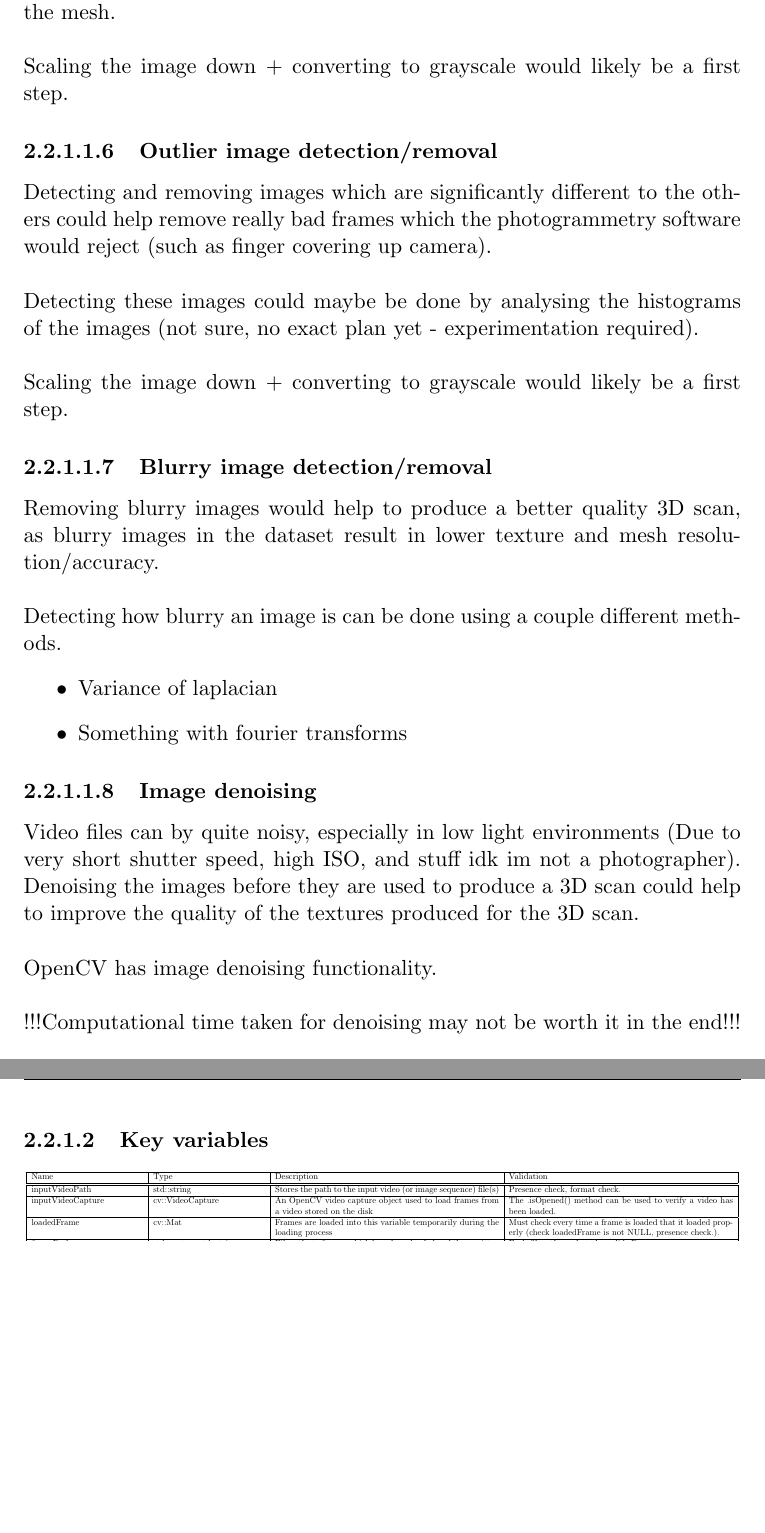
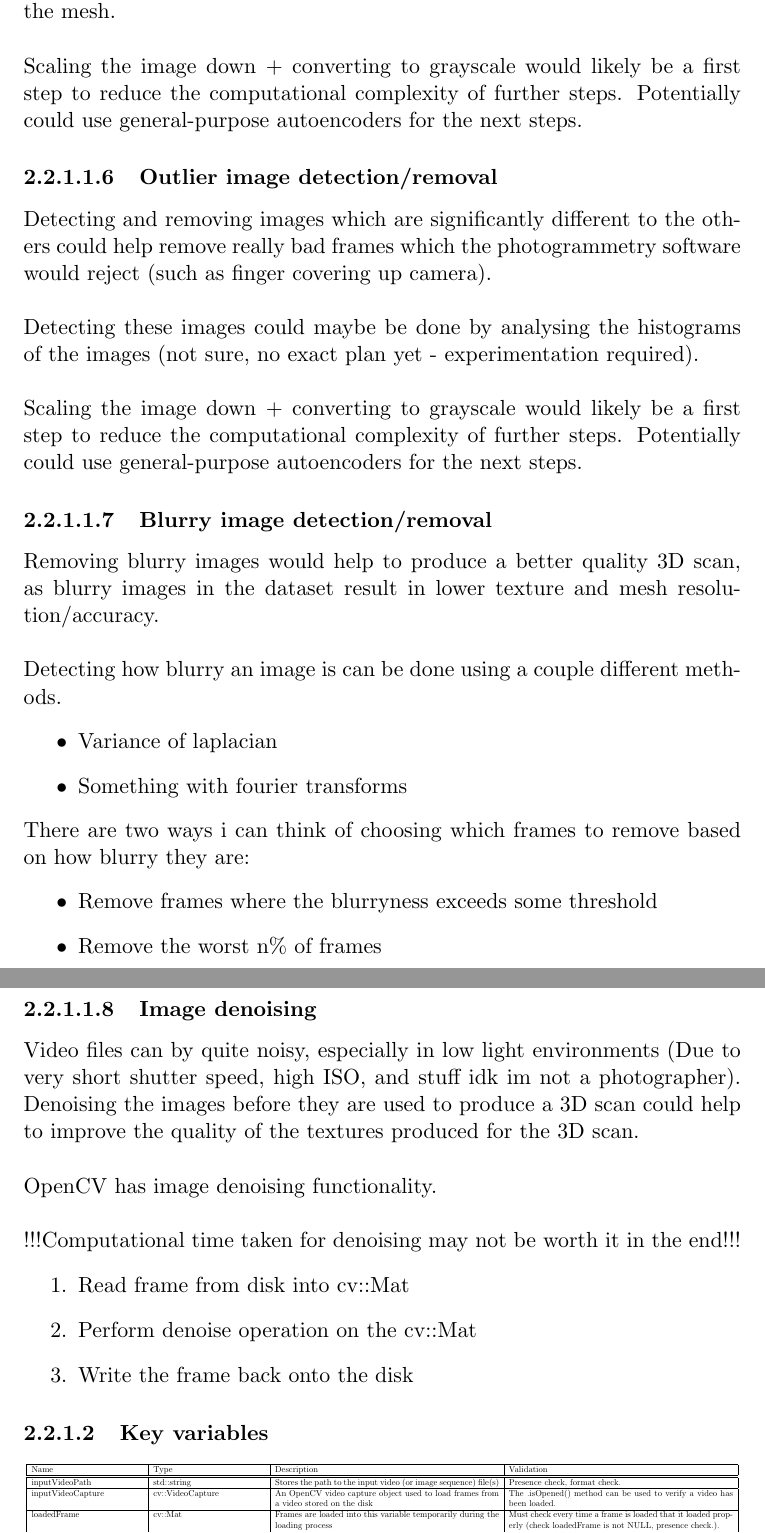
Before and after one commit to lucianjames/Vid2Photogrammetry, a LaTeX thesis (report/report.tex): two parts of pages 23 and 24 of 26, joined at a grey line, cut so that both start at the same text, the shorter picture padded with empty space. Compiled offline with pdfLaTeX.

Commit message:
Tweak stuff in a few processes

```diff
--- a/report/report.tex
+++ b/report/report.tex
@@ -369,12 +370,12 @@ OpenCV can resize images very easily as it has built-in functions which can modi
 
 \paragraph{Duplicate image detection/removal}
 Removing images which are duplicate (or very similar) will speed up the photogrammetry process as the photogrammetry software will not need to process images which do not provide any additional usable data to produce the mesh.\\\\
-Scaling the image down + converting to grayscale would likely be a first step.
+Scaling the image down + converting to grayscale would likely be a first step to reduce the computational complexity of further steps. Potentially could use general-purpose autoencoders for the next steps.
 
 \paragraph{Outlier image detection/removal}
 Detecting and removing images which are significantly different to the others could help remove really bad frames which the photogrammetry software would reject (such as finger covering up camera).\\\\
 Detecting these images could maybe be done by analysing the histograms of the images (not sure, no exact plan yet - experimentation required).\\\\
-Scaling the image down + converting to grayscale would likely be a first step.
+Scaling the image down + converting to grayscale would likely be a first step to reduce the computational complexity of further steps. Potentially could use general-purpose autoencoders for the next steps.
 
 \paragraph{Blurry image detection/removal}
 Removing blurry images would help to produce a better quality 3D scan, as blurry images in the dataset result in lower texture and mesh resolution/accuracy.\\\\
@@ -383,11 +384,21 @@ Detecting how blurry an image is can be done using a couple different methods.
 \item Variance of laplacian
 \item Something with fourier transforms
 \end{itemize}
+There are two ways i can think of choosing which frames to remove based on how blurry they are:
+\begin{itemize}
+\item Remove frames where the blurryness exceeds some threshold
+\item Remove the worst n\% of frames
+\end{itemize}
 
 \paragraph{Image denoising}
 Video files can by quite noisy, especially in low light environments (Due to very short shutter speed, high ISO, and stuff idk im not a photographer). Denoising the images before they are used to produce a 3D scan could help to improve the quality of the textures produced for the 3D scan.\\\\
 OpenCV has image denoising functionality.\\\\
 !!!Computational time taken for denoising may not be worth it in the end!!!
+\begin{enumerate}
+\item Read frame from disk into cv::Mat
+\item Perform denoise operation on the cv::Mat
+\item Write the frame back onto the disk
+\end{enumerate}
 
 \subsubsection{Key variables}
 \begin{center}
```
Also changed, not shown: report/report.pdf, report/report.tex (5 more changed lines).
